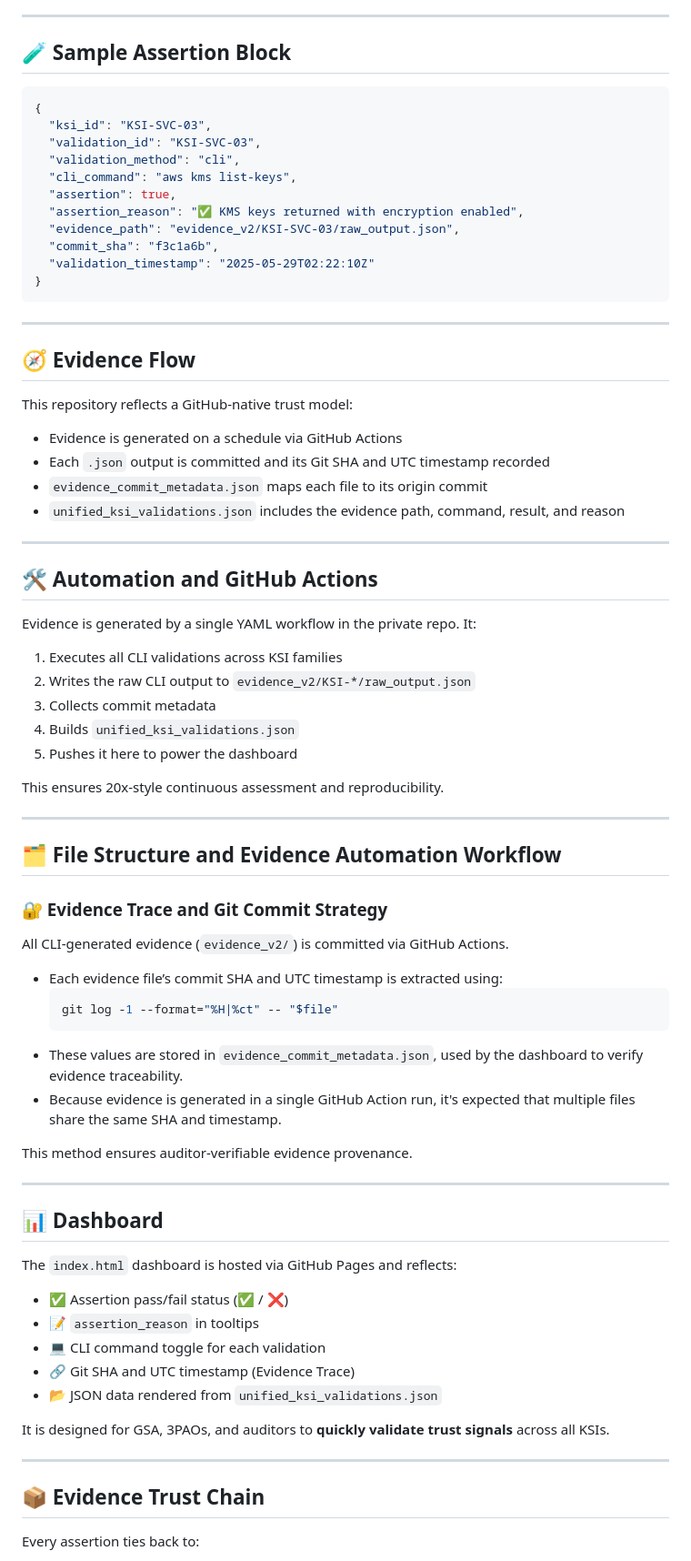
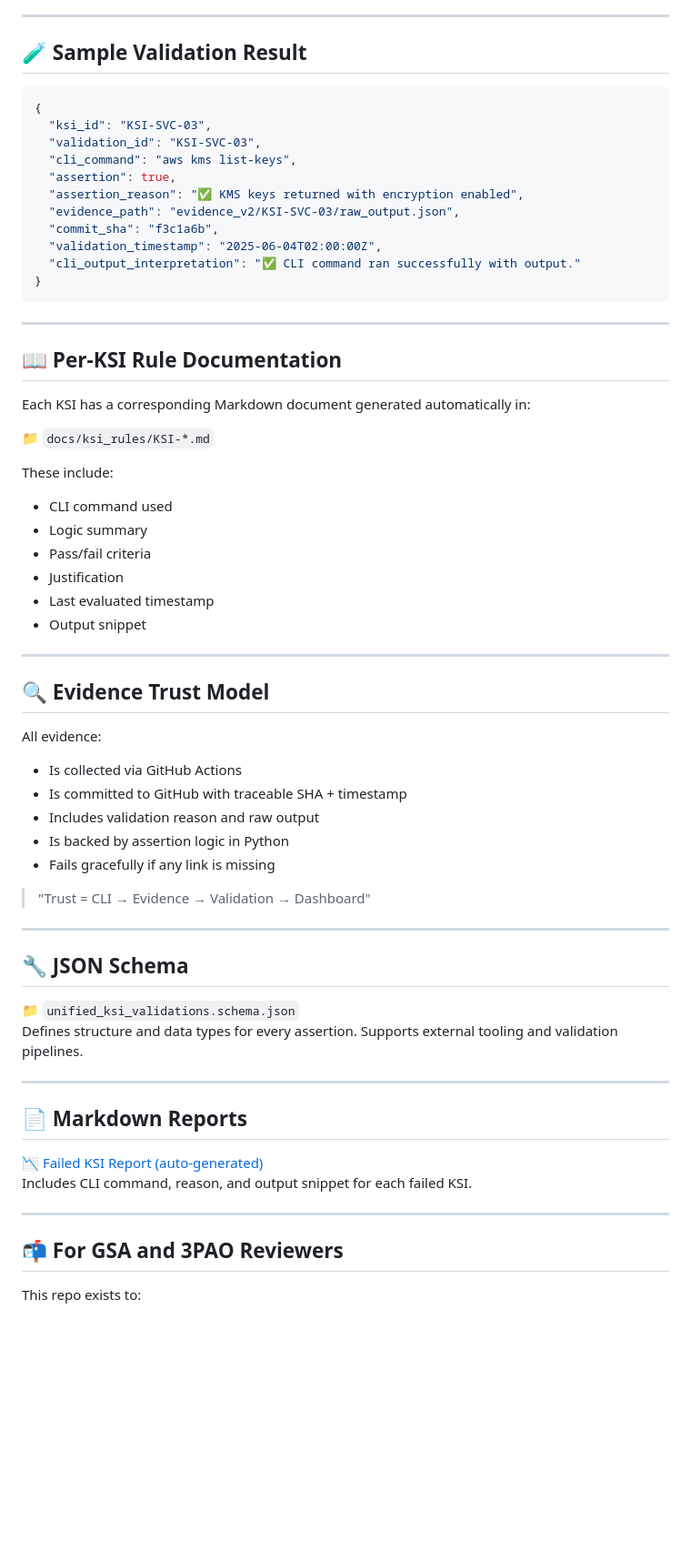
Before and after one commit to Meridian-Knowledge-Solutions/fedramp_20x_public_submission_live, a Markdown page: README.md, the part around one of its changes. Shown at 91% size. Drawn GitHub-style; blank space fills up the shorter version.

````diff
--- a/README.md
+++ b/README.md
@@ -66,82 +72,70 @@ Assertions are determined by parsing CLI output and matching expected fields or
 
 ---
 
-## 🧪 Sample Assertion Block
+## 🧪 Sample Validation Result
 
 ```json
 {
   "ksi_id": "KSI-SVC-03",
   "validation_id": "KSI-SVC-03",
-  "validation_method": "cli",
   "cli_command": "aws kms list-keys",
   "assertion": true,
   "assertion_reason": "✅ KMS keys returned with encryption enabled",
   "evidence_path": "evidence_v2/KSI-SVC-03/raw_output.json",
   "commit_sha": "f3c1a6b",
-  "validation_timestamp": "2025-05-29T02:22:10Z"
+  "validation_timestamp": "2025-06-04T02:00:00Z",
+  "cli_output_interpretation": "✅ CLI command ran successfully with output."
 }
 ```
 
 ---
 
-## 🧭 Evidence Flow
+## 📖 Per-KSI Rule Documentation
 
-This repository reflects a GitHub-native trust model:
+Each KSI has a corresponding Markdown document generated automatically in:
 
-- Evidence is generated on a schedule via GitHub Actions
-- Each `.json` output is committed and its Git SHA and UTC timestamp recorded
-- `evidence_commit_metadata.json` maps each file to its origin commit
-- `unified_ksi_validations.json` includes the evidence path, command, result, and reason
+📁 `docs/ksi_rules/KSI-*.md`
+
+These include:
+
+- CLI command used
+- Logic summary
+- Pass/fail criteria
+- Justification
+- Last evaluated timestamp
+- Output snippet
 
 ---
 
-## 🛠 Automation and GitHub Actions
+## 🔍 Evidence Trust Model
 
-Evidence is generated by a single YAML workflow in the private repo. It:
+All evidence:
 
-1. Executes all CLI validations across KSI families
-2. Writes the raw CLI output to `evidence_v2/KSI-*/raw_output.json`
-3. Collects commit metadata
-4. Builds `unified_ksi_validations.json`
-5. Pushes it here to power the dashboard
+- Is collected via GitHub Actions
+- Is committed to GitHub with traceable SHA + timestamp
+- Includes validation reason and raw output
+- Is backed by assertion logic in Python
+- Fails gracefully if any link is missing
 
-This ensures 20x-style continuous assessment and reproducibility.
+> "Trust = CLI → Evidence → Validation → Dashboard"
 
 ---
 
+## 🔧 JSON Schema
 
-## 🗂 File Structure and Evidence Automation Workflow
-
-### 🔐 Evidence Trace and Git Commit Strategy
-
-All CLI-generated evidence (`evidence_v2/`) is committed via GitHub Actions.
-
-- Each evidence file’s commit SHA and UTC timestamp is extracted using:
-  ```bash
-  git log -1 --format="%H|%ct" -- "$file"
-  ```
-- These values are stored in `evidence_commit_metadata.json`, used by the dashboard to verify evidence traceability.
-- Because evidence is generated in a single GitHub Action run, it's expected that multiple files share the same SHA and timestamp.
-
-This method ensures auditor-verifiable evidence provenance.
+📁 `unified_ksi_validations.schema.json`
+Defines structure and data types for every assertion. Supports external tooling and validation pipelines.
 
 ---
 
-## 📊 Dashboard
+## 📄 Markdown Reports
 
-The `index.html` dashboard is hosted via GitHub Pages and reflects:
-
-- ✅ Assertion pass/fail status (✅ / ❌)
-- 📝 `assertion_reason` in tooltips
-- 💻 CLI command toggle for each validation
-- 🔗 Git SHA and UTC timestamp (Evidence Trace)
-- 📂 JSON data rendered from `unified_ksi_validations.json`
-
-It is designed for GSA, 3PAOs, and auditors to **quickly validate trust signals** across all KSIs.
+📉 [Failed KSI Report (auto-generated)](https://github.com/Meridian-Knowledge-Solutions/fedramp_20x_public_submission_live/raw/main/failed_ksi_report_readable.md)
+Includes CLI command, reason, and output snippet for each failed KSI.
 
 ---
 
-## 📦 Evidence Trust Chain
+## 📬 For GSA and 3PAO Reviewers
 
-Every assertion ties back to:
+This repo exists to:
 
````
Also changed, not shown: other parts of README.md (+56 -73 lines).
